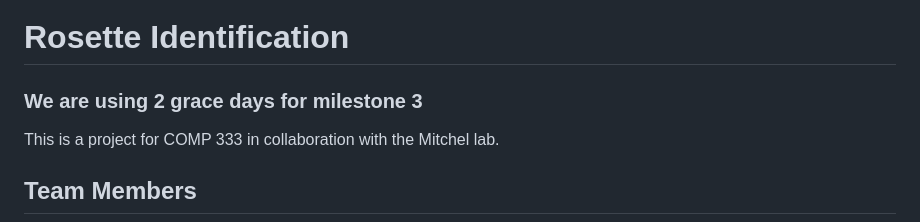
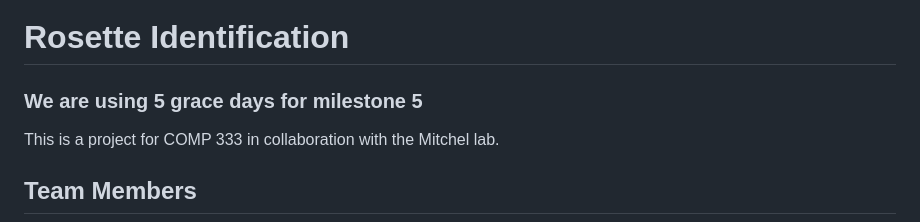
Before and after one commit to zatchliu/rosette-identification, a Markdown page: README.md, the part around the change. Rendered like a GitHub page.

Commit message:
Update grace days for milestone in README

```diff
--- a/README.md
+++ b/README.md
@@ -1,5 +1,5 @@
 # Rosette Identification
-### **We are using 2 grace days for milestone 3**
+### **We are using 5 grace days for milestone 5**
 
 This is a project for COMP 333 in collaboration with the Mitchel lab.
 
```
